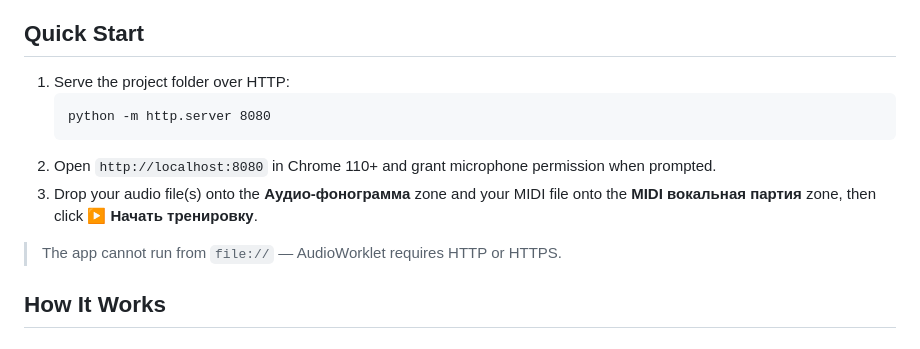
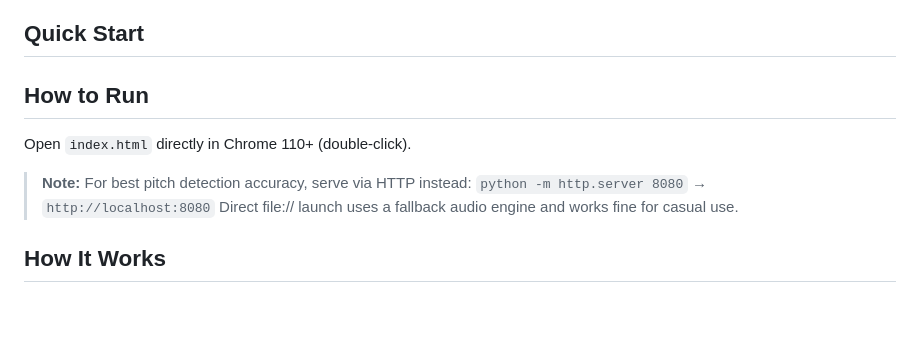
Before and after one commit to WaterW1nd/VocalTrainer-Public, a Markdown page: README.md, the part around the change. Drawn GitHub-style; blank space fills up the shorter version.

````diff
--- a/README.md
+++ b/README.md
@@ -35,14 +35,14 @@ A local, browser-based vocal training tool that plays your backing track and MID
 
 ## Quick Start
 
-1. Serve the project folder over HTTP:
-   ```
-   python -m http.server 8080
-   ```
-2. Open `http://localhost:8080` in Chrome 110+ and grant microphone permission when prompted.
-3. Drop your audio file(s) onto the **Аудио-фонограмма** zone and your MIDI file onto the **MIDI вокальная партия** zone, then click **▶ Начать тренировку**.
+## How to Run
 
-> The app cannot run from `file://` — AudioWorklet requires HTTP or HTTPS.
+Open `index.html` directly in Chrome 110+ (double-click).
+
+> **Note:** For best pitch detection accuracy, serve via HTTP instead:
+> `python -m http.server 8080` → `http://localhost:8080`
+> Direct file:// launch uses a fallback audio engine and works fine for casual use.
+
 
 ## How It Works
 
````
